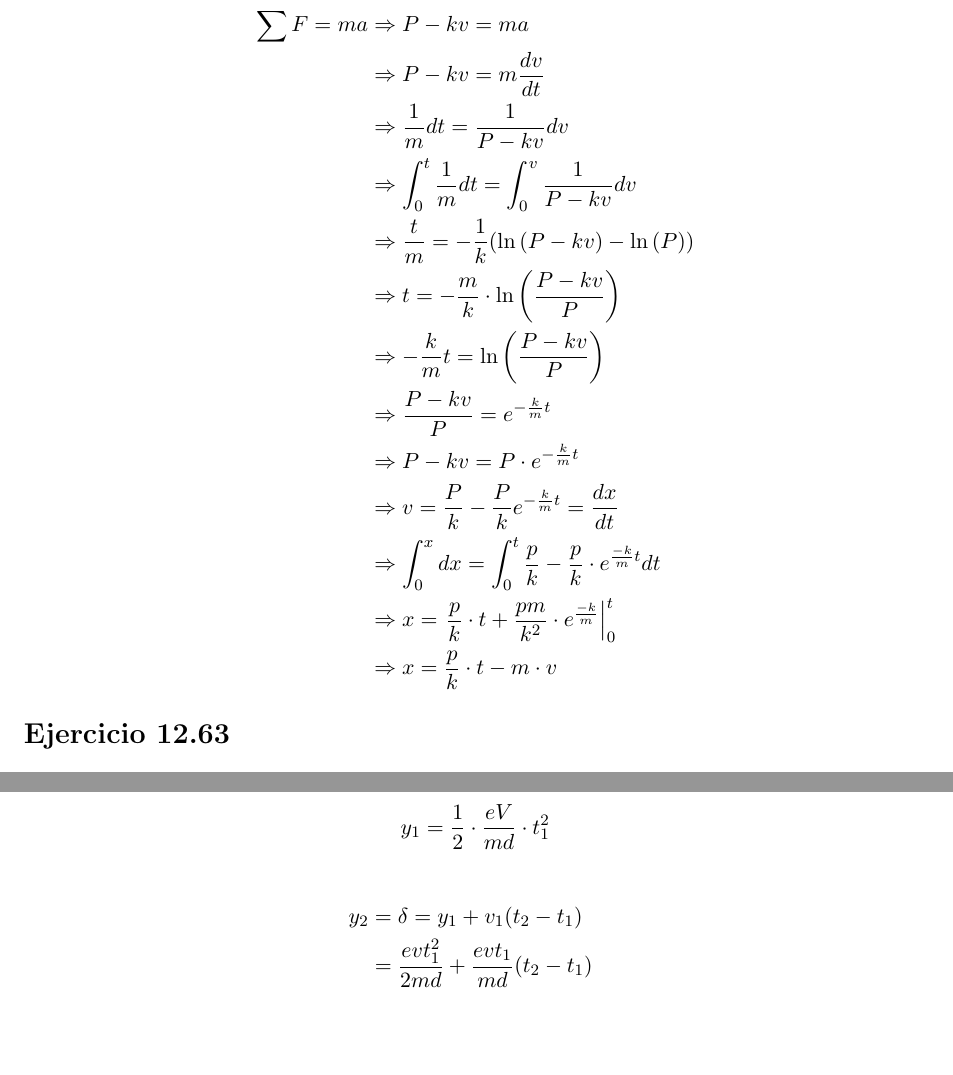
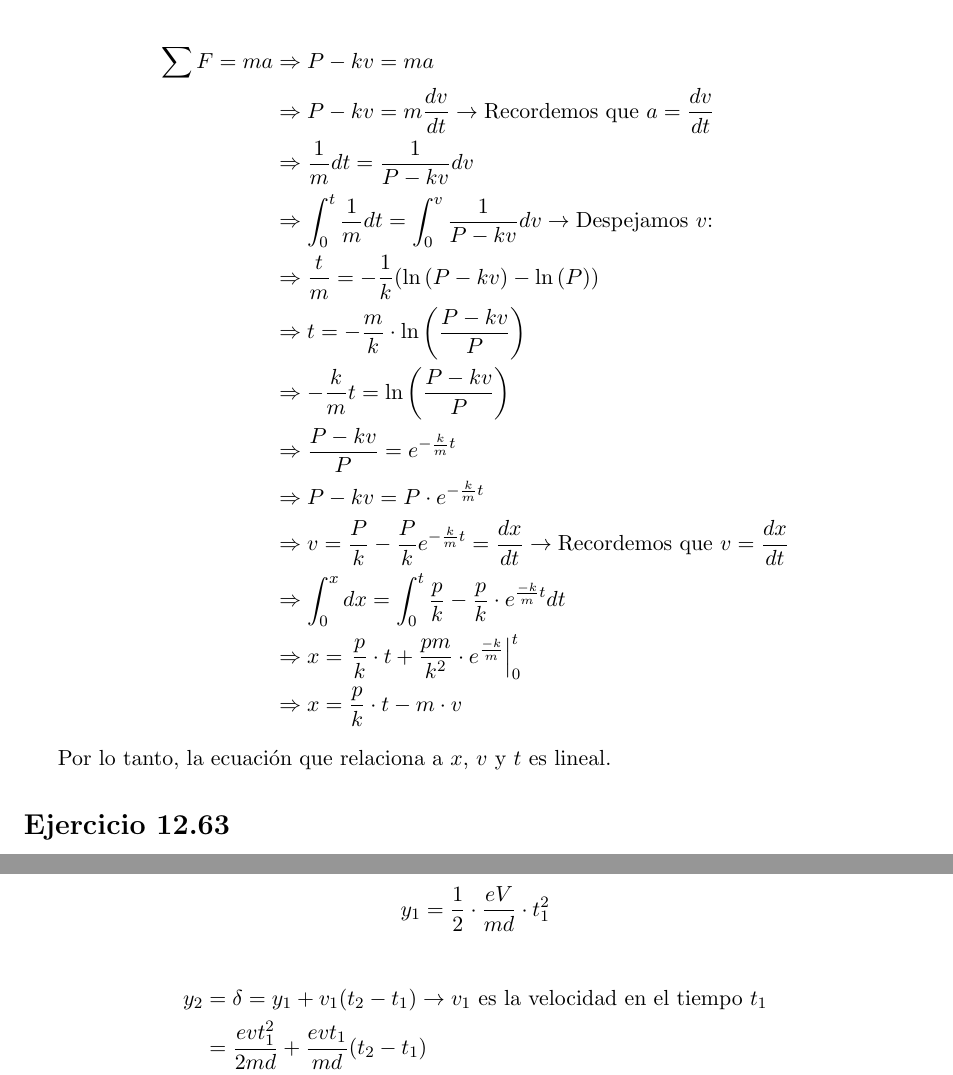
Before and after one commit to jfarizano/LCC, a LaTeX document (3_año/MF/Entrega2/entrega2.tex): two parts of pages 3 and 4 of 4, joined at a grey line, cut so that both start at the same text, the shorter picture padded with empty space. Compiled offline with pdfLaTeX.

Commit message:
agrego entrega2 mf

```diff
--- a/3_año/MF/Entrega2/entrega2.tex
+++ b/3_año/MF/Entrega2/entrega2.tex
@@ -123,24 +125,25 @@ del mismo.
 
 \subsection*{Resolución}
 
-Por segunda ley de Newton tenemos que
+Planteando la Segunda Ley de Newton podemos deducir:
 
 \begin{align*}
   \sum F = ma &\Rightarrow P - kv = ma \\
-  &\Rightarrow P - kv = m \frac{dv}{dt} \\ % recordemos que a = dv/dt
+  &\Rightarrow P - kv = m \frac{dv}{dt} \rightarrow \text{Recordemos que $a = \frac{dv}{dt}$} \\
   &\Rightarrow \frac{1}{m}dt = \frac{1}{P - kv}dv \\
-  &\Rightarrow \int_{0}^{t} \frac{1}{m}dt = \int_{0}^{v} \frac{1}{P - kv}dv \\ % despejamos v:
+  &\Rightarrow \int_{0}^{t} \frac{1}{m}dt = \int_{0}^{v} \frac{1}{P - kv}dv \rightarrow \text{Despejamos $v$:} \\
   &\Rightarrow \frac{t}{m} = -\frac{1}{k}(\ln{(P - kv)} - \ln{(P)}) \\
   &\Rightarrow t = -\frac{m}{k} \cdot \ln{\left(\frac{P - kv}{P}\right)} \\
   &\Rightarrow -\frac{k}{m}t = \ln{\left(\frac{P - kv}{P}\right)} \\
   &\Rightarrow \frac{P - kv}{P} = e^{-\frac{k}{m}t} \\
   &\Rightarrow P - kv = P \cdot e^{-\frac{k}{m}t} \\
-  &\Rightarrow v = \frac{P}{k} - \frac{P}{k}e^{-\frac{k}{m}t} = \frac{dx}{dt} \\ %recordemos q v = dx/dt
+  &\Rightarrow v = \frac{P}{k} - \frac{P}{k}e^{-\frac{k}{m}t} = \frac{dx}{dt} \rightarrow \text{Recordemos que $v = \frac{dx}{dt}$} \\
   &\Rightarrow \int_{0}^{x} dx = \int_{0}^{t} \frac{p}{k} - \frac{p}{k} \cdot e^{\frac{-k}{m} t}dt \\
   &\Rightarrow x = \left. \frac{p}{k} \cdot t + \frac{pm}{k^2} \cdot e^{\frac{-k}{m}} \right\vert_0^t \\
-  &\Rightarrow x = \frac{p}{k} \cdot t - m \cdot v % por lo tanto x es lineal
+  &\Rightarrow x = \frac{p}{k} \cdot t - m \cdot v
 \end{align*}
 
+Por lo tanto, la ecuación que relaciona a $x$, $v$ y $t$ es lineal.
 
 \section*{Ejercicio 12.63}
 
@@ -196,7 +199,7 @@ obtenidos anteriormente.
 \end{equation*}
 
 \begin{align*}
-  y_2 &= \delta = y_1 + v_1 (t_2 - t_1)  \\
+  y_2 &= \delta = y_1 + v_1 (t_2 - t_1) \rightarrow \text{$v_1$ es la velocidad en el tiempo $t_1$} \\
       &= \frac{e v t_1^2}{2 m d} + \frac{e v t_1}{m d} (t_2 - t_1) \\
       &= \frac{e v t_1^2}{2 m d} + \frac{e v t_1 t_2}{m d} - \frac{e v t_1^2}{m d} \\
       &= \frac{e v t_1}{m d} (t_2 - \frac{t_1}{2}) \\
```
Also changed, not shown: 3_año/MF/Entrega2/entrega2.pdf, 3_año/MF/Entrega2/entrega2.tex (4 more changed lines).
